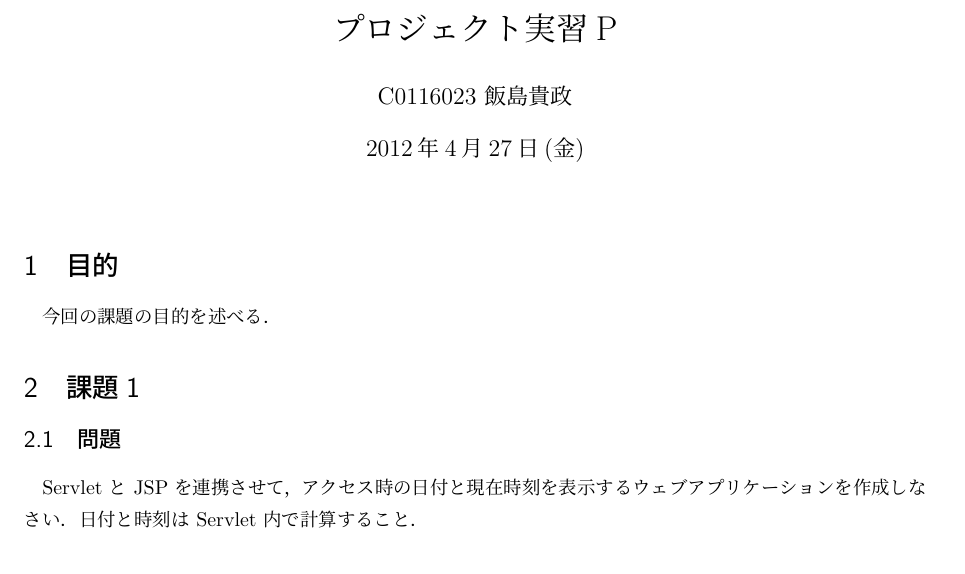
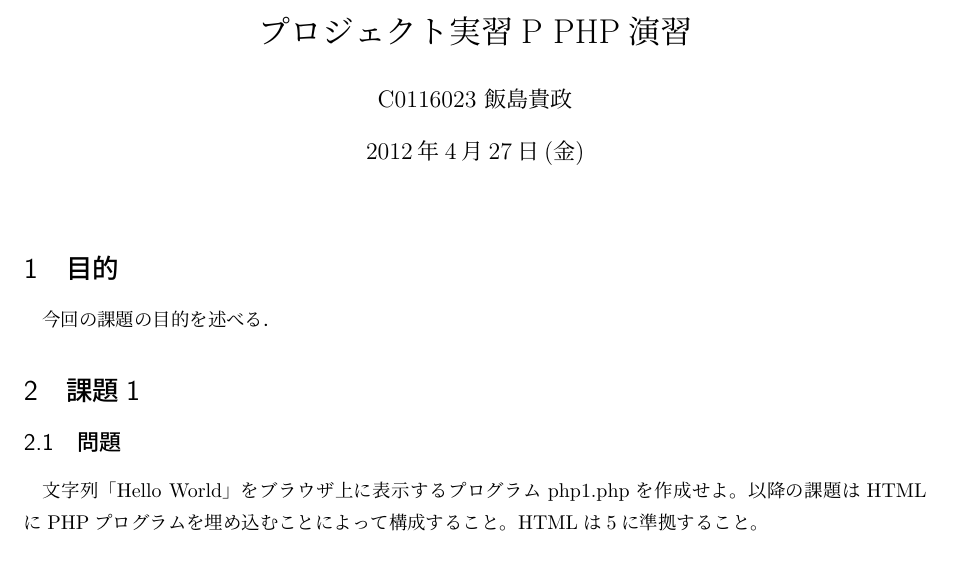
Before and after one commit to takahyon/ProjectP, a LaTeX document (Report/PHP/ProjectP-PHP.tex): part of page 1 of 2, cut so that both start at the same text. Compiled offline with pLaTeX and dvipdfmx; a LaTeX package or settings file that is missing is left out.

```diff
--- a/Report/PHP/ProjectP-PHP.tex
+++ b/Report/PHP/ProjectP-PHP.tex
@@ -3,11 +4,35 @@
 
-\title{プロジェクト実習P}
+\title{プロジェクト実習P PHP演習}
 \author{C0116023 飯島貴政}
 \date{2012年4月27日(金)}
 
 \begin{document}
 \maketitle
-
+\lstset{
+    %枠外に行った時の自動改行
+    breaklines = true,
+    %自動改行後のインデント量(デフォルトでは20[pt])
+    breakindent = 10pt,
+    %標準の書体
+    basicstyle = \ttfamily\scriptsize,
+    %関数名等の色の設定
+    classoffset = 0,
+    %枠 “t”は上に線を記載, “T”は上に二重線を記載
+    %他オプション：leftline，topline，bottomline，lines，single，shadowbox
+    frame = TBrl,
+    %frameまでの間隔(行番号とプログラムの間)
+    framesep = 5pt,
+    %行番号の位置
+    numbers = left,
+    %行番号の間隔
+    stepnumber = 1,
+    %行番号の書体
+    numberstyle = \tiny,
+    %タブの大きさ
+    tabsize = 4,
+    %キャプションの場所(“tb”ならば上下両方に記載)
+    captionpos = t
+}
 
 \section{目的}
 
@@ -18,8 +43,8 @@
 
 \subsection{問題}
 
-Servlet と JSP を連携させて，アクセス時の日付と現在時刻を表示するウェブア
-プリケーションを作成しなさい．日付と時刻は Servlet 内で計算すること．
+文字列「Hello World」をブラウザ上に表示するプログラムphp1.phpを作成せよ。
+以降の課題はHTMLにPHPプログラムを埋め込むことによって構成すること。HTMLは5に準拠すること。
 
 
 \subsection{ソースコード}
```
Also changed, not shown: Report/PHP/ProjectP-PHP.pdf, Report/PHP/ProjectP-PHP.tex (3 more changed lines), 3 other files.
